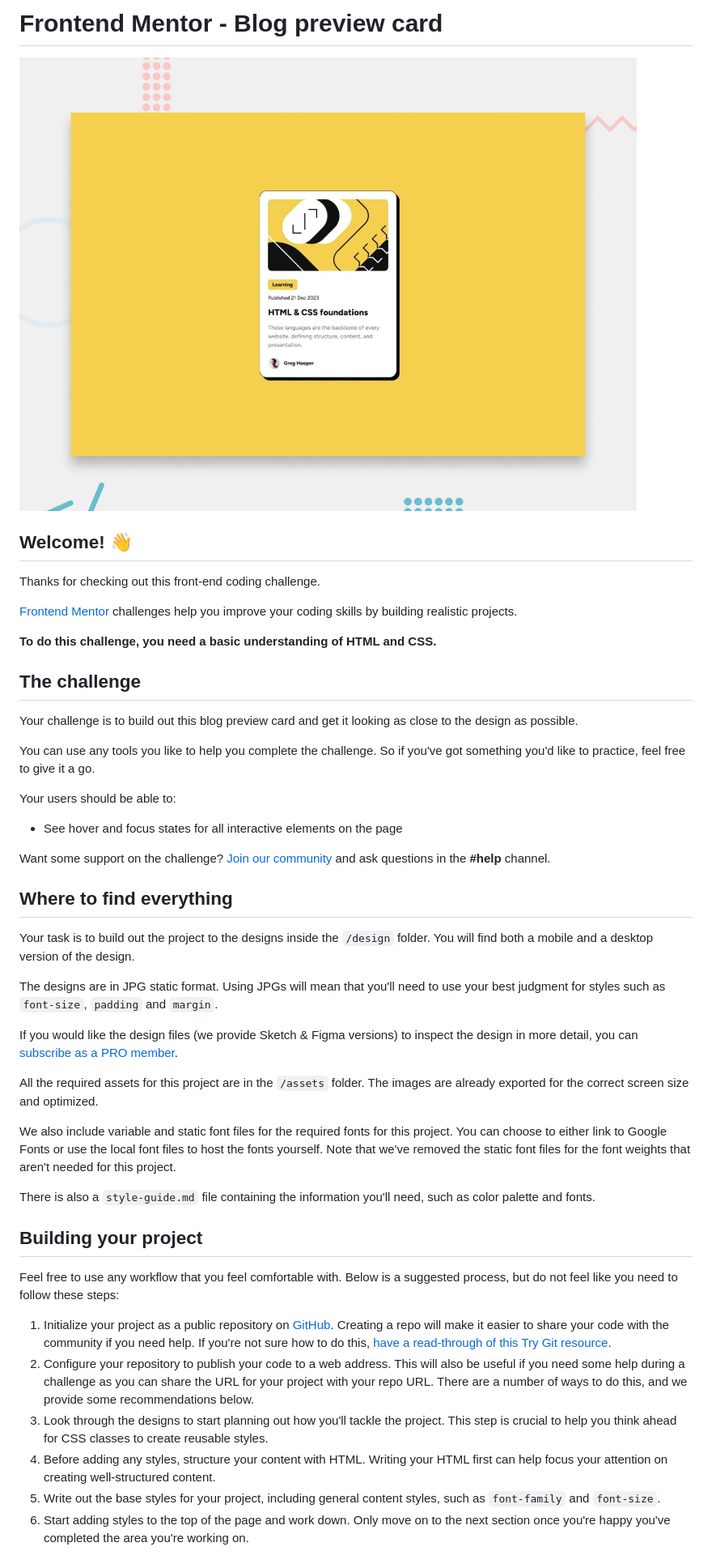
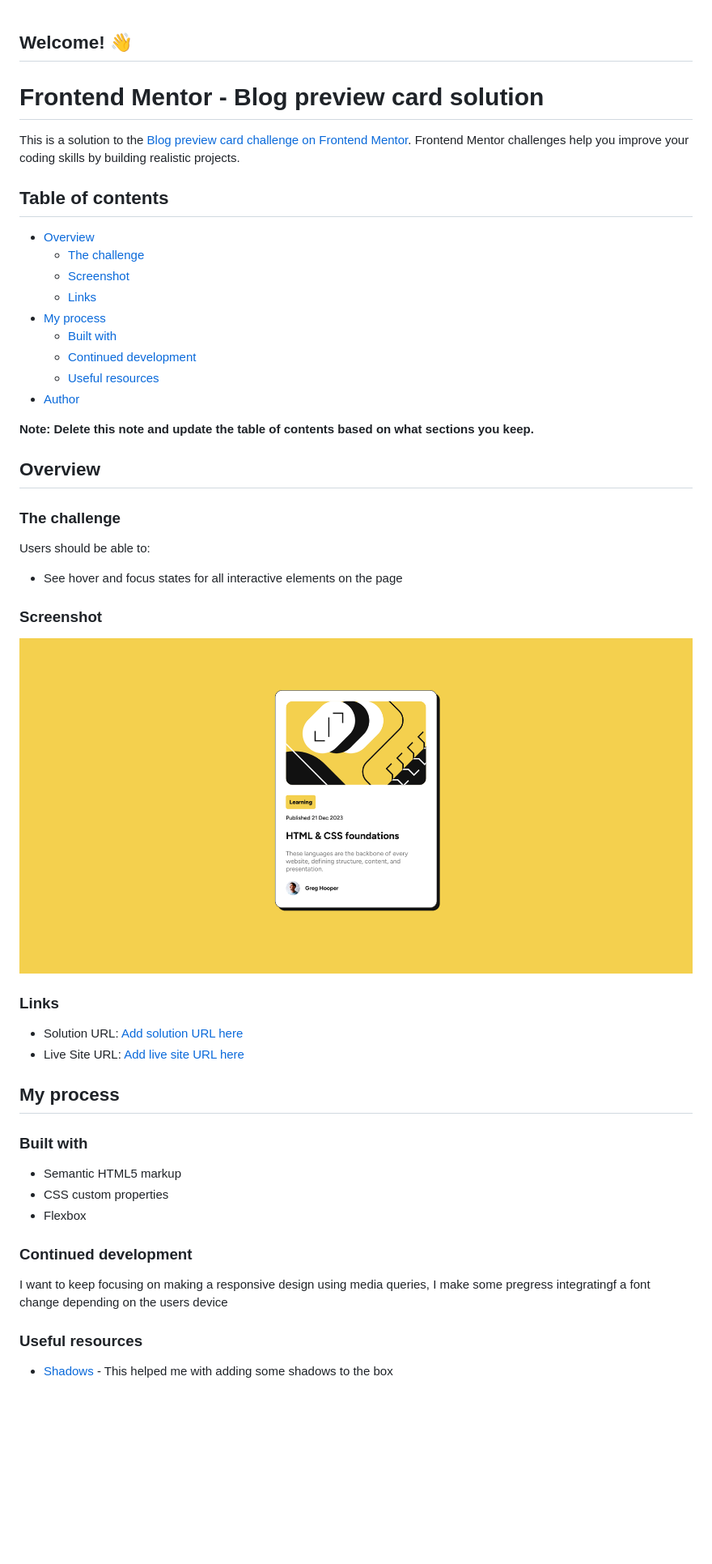
Before and after one commit to joacomenda/blog-preview-card-main, a Markdown page: README.md, the part around the change printed below. Shown: that part at 81% size. Rendered like a GitHub page; pictures changed too: Card-Image-Preview.png (added); blank space fills up the shorter version.

```diff
--- a/README.md
+++ b/README.md
@@ -1,49 +1,53 @@
-# Frontend Mentor - Blog preview card
-
-![Design preview for the Blog preview card coding challenge](./design/desktop-preview.jpg)
-
 ## Welcome! 👋
 
-Thanks for checking out this front-end coding challenge.
+# Frontend Mentor - Blog preview card solution
 
-[Frontend Mentor](https://www.frontendmentor.io) challenges help you improve your coding skills by building realistic projects.
+This is a solution to the [Blog preview card challenge on Frontend Mentor](https://www.frontendmentor.io/challenges/blog-preview-card-ckPaj01IcS). Frontend Mentor challenges help you improve your coding skills by building realistic projects.
 
-**To do this challenge, you need a basic understanding of HTML and CSS.**
+## Table of contents
 
-## The challenge
+- [Overview](#overview)
+  - [The challenge](#the-challenge)
+  - [Screenshot](#screenshot)
+  - [Links](#links)
+- [My process](#my-process)
+  - [Built with](#built-with)
+  - [Continued development](#continued-development)
+  - [Useful resources](#useful-resources)
+- [Author](#author)
 
-Your challenge is to build out this blog preview card and get it looking as close to the design as possible.
+**Note: Delete this note and update the table of contents based on what sections you keep.**
 
-You can use any tools you like to help you complete the challenge. So if you've got something you'd like to practice, feel free to give it a go.
+## Overview
 
-Your users should be able to:
+### The challenge
+
+Users should be able to:
 
 - See hover and focus states for all interactive elements on the page
 
-Want some support on the challenge? [Join our community](https://www.frontendmentor.io/community) and ask questions in the **#help** channel.
+### Screenshot
 
-## Where to find everything
+![](/Card-Image-Preview.png)
 
-Your task is to build out the project to the designs inside the `/design` folder. You will find both a mobile and a desktop version of the design.
+### Links
 
-The designs are in JPG static format. Using JPGs will mean that you'll need to use your best judgment for styles such as `font-size`, `padding` and `margin`.
+- Solution URL: [Add solution URL here](https://github.com/joacomenda/blog-preview-card-main)
+- Live Site URL: [Add live site URL here](https://joacomenda.github.io/blog-preview-card-main/)
 
-If you would like the design files (we provide Sketch & Figma versions) to inspect the design in more detail, you can [subscribe as a PRO member](https://www.frontendmentor.io/pro).
+## My process
 
-All the required assets for this project are in the `/assets` folder. The images are already exported for the correct screen size and optimized.
+### Built with
 
-We also include variable and static font files for the required fonts for this project. You can choose to either link to Google Fonts or use the local font files to host the fonts yourself. Note that we've removed the static font files for the font weights that aren't needed for this project.
+- Semantic HTML5 markup
+- CSS custom properties
+- Flexbox
 
-There is also a `style-guide.md` file containing the information you'll need, such as color palette and fonts.
+### Continued development
 
-## Building your project
+I want to keep focusing on making a responsive design using media queries, I make some pregress integratingf a font change depending on the users device
 
-Feel free to use any workflow that you feel comfortable with. Below is a suggested process, but do not feel like you need to follow these steps:
+### Useful resources
 
-1. Initialize your project as a public repository on [GitHub](https://github.com/). Creating a repo will make it easier to share your code with the community if you need help. If you're not sure how to do this, [have a read-through of this Try Git resource](https://try.github.io/).
-2. Configure your repository to publish your code to a web address. This will also be useful if you need some help during a challenge as you can share the URL for your project with your repo URL. There are a number of ways to do this, and we provide some recommendations below.
-3. Look through the designs to start planning out how you'll tackle the project. This step is crucial to help you think ahead for CSS classes to create reusable styles.
-4. Before adding any styles, structure your content with HTML. Writing your HTML first can help focus your attention on creating well-structured content.
-5. Write out the base styles for your project, including general content styles, such as `font-family` and `font-size`.
-6. Start adding styles to the top of the page and work down. Only move on to the next section once you're happy you've completed the area you're working on.
+- [Shadows](https://www.youtube.com/watch?v=HGTJBPNC-Gw&t=6610s) - This helped me with adding some shadows to the box
 
```
Also changed, not shown: other parts of README.md (+2 -44 lines), README-template.md (deleted, +0 -110 lines).
